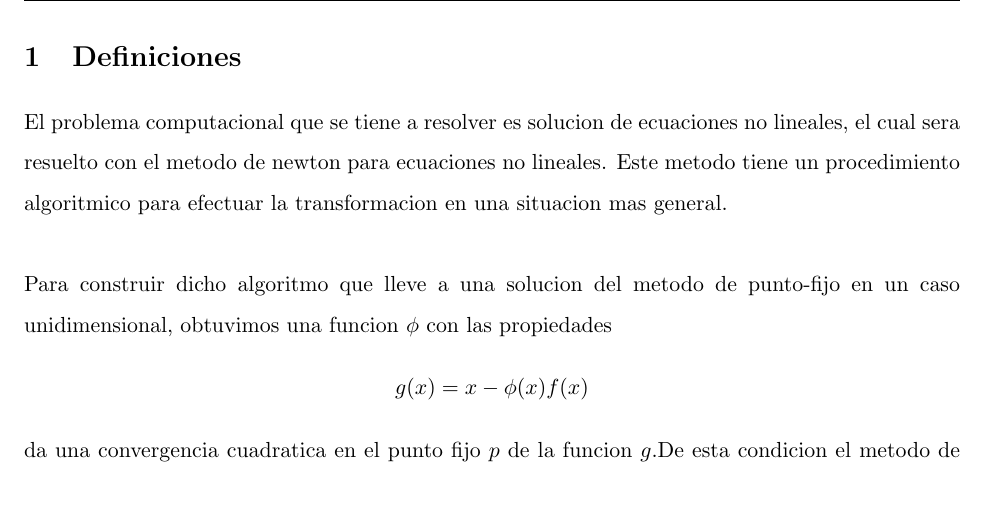
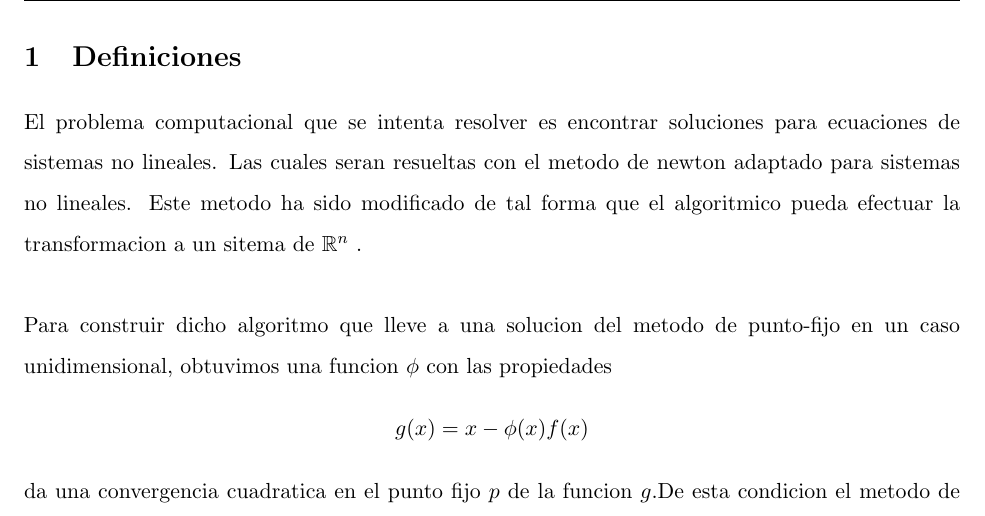
Before and after one commit to MarioDeLeonRecinos/latex, a LaTeX document (newton.tex): part of page 3 of 10, cut so that both start at the same text. Compiled offline with pdfLaTeX.

Commit message:
pre merge

```diff
--- a/newton.tex
+++ b/newton.tex
@@ -76,7 +76,8 @@
 
 \section{Definiciones}
 
-El problema computacional que se tiene a resolver es solucion de ecuaciones no lineales, el cual sera resuelto con el metodo de newton para ecuaciones no lineales. Este metodo tiene un procedimiento algoritmico para efectuar la transformacion en una situacion mas general.\\
+El problema computacional que se intenta resolver es encontrar soluciones para ecuaciones de sistemas no lineales. Las cuales seran resueltas con el metodo de newton adaptado para sistemas no lineales. Este metodo ha sido modificado de tal forma que el algoritmico
+pueda efectuar la transformacion a un sitema de $\mathbb{R}^{n}$ .\\
 
 Para construir dicho algoritmo que lleve a una solucion del metodo de punto-fijo en un caso unidimensional, obtuvimos una funcion $\phi$ con las propiedades $$g(x)=x-\phi(x)f(x)$$ da una convergencia cuadratica en el punto fijo $p$ de la funcion $g$.De esta condicion el metodo de Newton evoluciono al escoger $\phi(x)=1/f'(x)$ asumiendo que $f'(x)\neq0$.\\
 
```
Also changed, not shown: newton.bbl (added), 1 other file.
